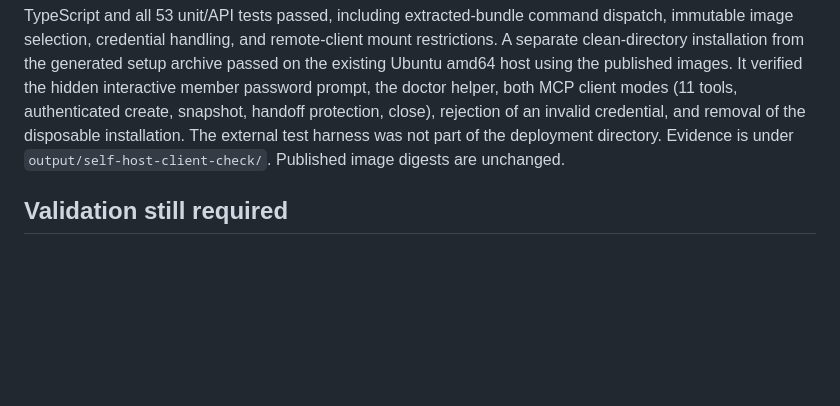
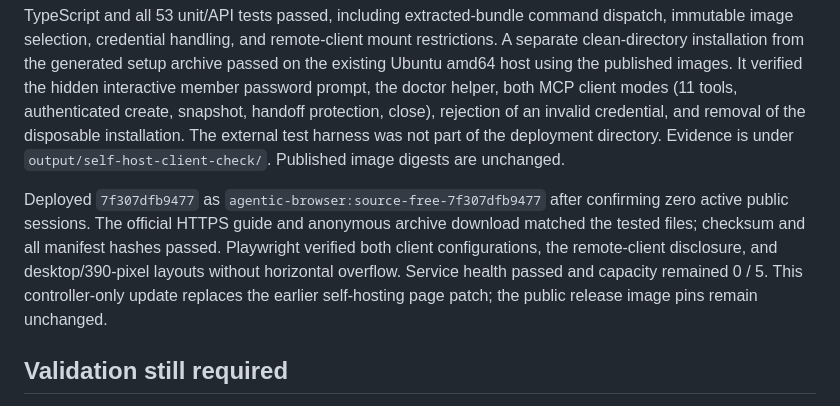
Before and after one commit to infrasika/agentic-browser, a Markdown page: docs/PROGRESS.md, the part around the change. Drawn GitHub-style; blank space fills up the shorter version.

Commit message:
Record live source-free setup verification

```diff
--- a/docs/PROGRESS.md
+++ b/docs/PROGRESS.md
@@ -61,6 +61,8 @@ Remote members can now use `pull-client` and `mcp-remote` to run the MCP client
 
 TypeScript and all 53 unit/API tests passed, including extracted-bundle command dispatch, immutable image selection, credential handling, and remote-client mount restrictions. A separate clean-directory installation from the generated setup archive passed on the existing Ubuntu amd64 host using the published images. It verified the hidden interactive member password prompt, the doctor helper, both MCP client modes (11 tools, authenticated create, snapshot, handoff protection, close), rejection of an invalid credential, and removal of the disposable installation. The external test harness was not part of the deployment directory. Evidence is under `output/self-host-client-check/`. Published image digests are unchanged.
 
+Deployed `7f307dfb9477` as `agentic-browser:source-free-7f307dfb9477` after confirming zero active public sessions. The official HTTPS guide and anonymous archive download matched the tested files; checksum and all manifest hashes passed. Playwright verified both client configurations, the remote-client disclosure, and desktop/390-pixel layouts without horizontal overflow. Service health passed and capacity remained 0 / 5. This controller-only update replaces the earlier self-hosting page patch; the public release image pins remain unchanged.
+
 ## Validation still required
 
 - The user previously verified Mac deployment, but the newly published native arm64 image still needs its own physical Mac acceptance run. Linux ARM CI is not a substitute.
```
